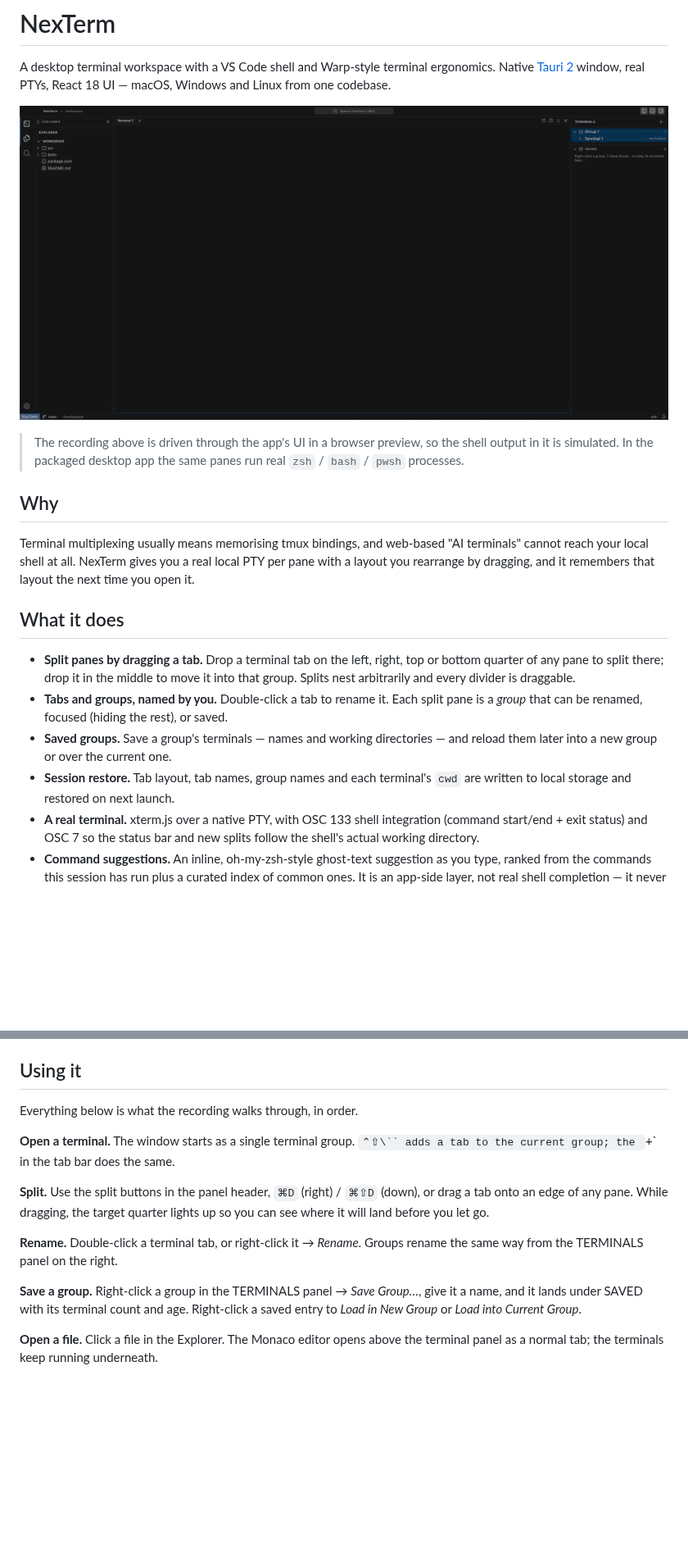
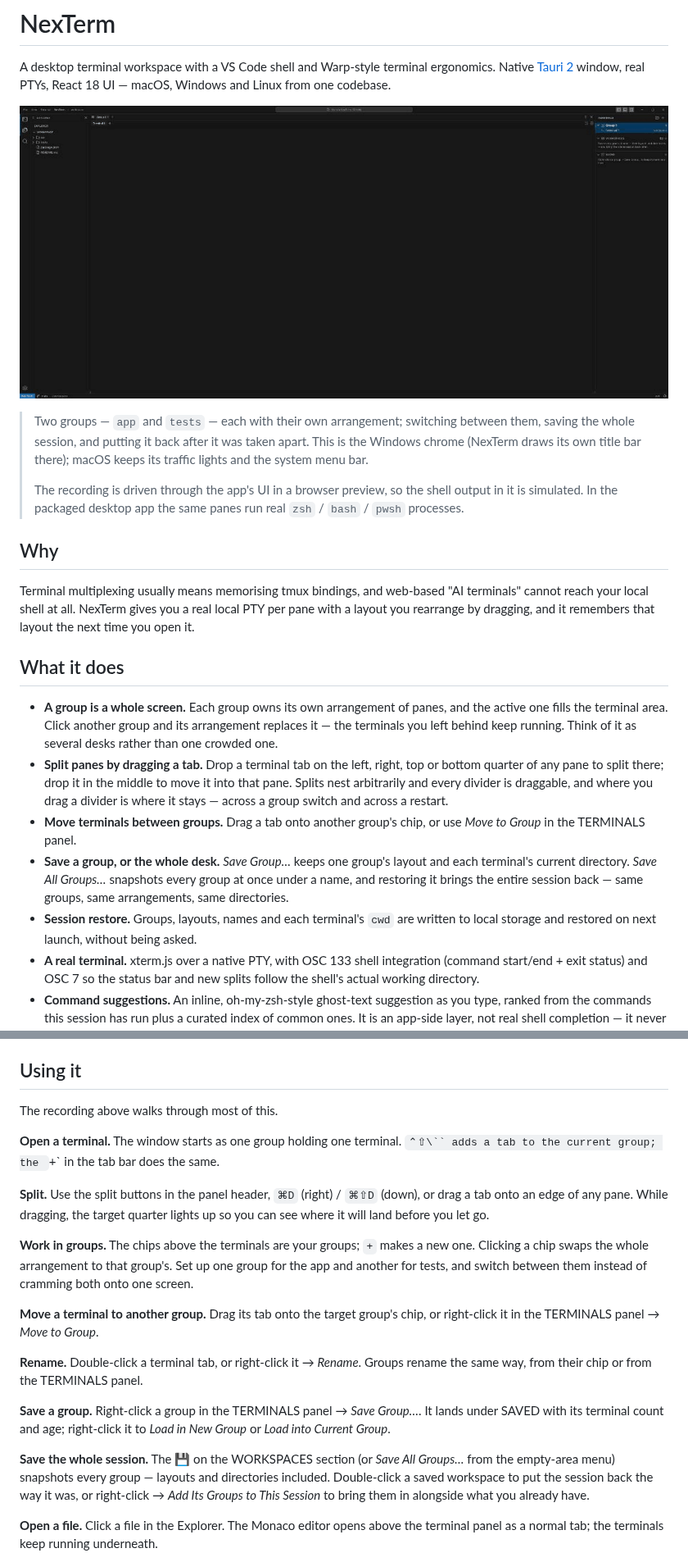
Before and after one commit to xgeekover/nexterm, a Markdown page: README.md, 2 parts joined by grey strips. Shown at 82% size. Drawn GitHub-style; pictures changed too: docs/nexterm-demo.gif; blank space fills up the shorter version.

Commit message:
README and demo for the group model, and bump to 0.1.2
The recording still showed the old model, where every group was on screen at
once — the thing this release replaced. It now walks through two groups with
their own arrangements, switching between them, saving the whole session and
putting it back, and it is recorded with the Windows chrome because that is
where the compact title bar lives.

Co-Authored-By: Claude Opus 5 <noreply@anthropic.com>
Claude-Session: https://claude.ai/code/session_01DF9ABxUdK8vRTQct7mbbKY

```diff
--- a/README.md
+++ b/README.md
@@ -6,9 +6,14 @@ macOS, Windows and Linux from one codebase.
 
 ![NexTerm in use](docs/nexterm-demo.gif)
 
-> The recording above is driven through the app's UI in a browser preview, so the
-> shell output in it is simulated. In the packaged desktop app the same panes run
-> real `zsh` / `bash` / `pwsh` processes.
+> Two groups — `app` and `tests` — each with their own arrangement; switching
+> between them, saving the whole session, and putting it back after it was taken
+> apart. This is the Windows chrome (NexTerm draws its own title bar there);
+> macOS keeps its traffic lights and the system menu bar.
+>
+> The recording is driven through the app's UI in a browser preview, so the shell
+> output in it is simulated. In the packaged desktop app the same panes run real
+> `zsh` / `bash` / `pwsh` processes.
 
 ## Why
 
@@ -19,15 +24,23 @@ that layout the next time you open it.
 
 ## What it does
 
+- **A group is a whole screen.** Each group owns its own arrangement of panes,
+  and the active one fills the terminal area. Click another group and its
+  arrangement replaces it — the terminals you left behind keep running. Think
+  of it as several desks rather than one crowded one.
 - **Split panes by dragging a tab.** Drop a terminal tab on the left, right, top
   or bottom quarter of any pane to split there; drop it in the middle to move it
-  into that group. Splits nest arbitrarily and every divider is draggable.
-- **Tabs and groups, named by you.** Double-click a tab to rename it. Each split
-  pane is a *group* that can be renamed, focused (hiding the rest), or saved.
-- **Saved groups.** Save a group's terminals — names and working directories —
-  and reload them later into a new group or over the current one.
-- **Session restore.** Tab layout, tab names, group names and each terminal's
-  `cwd` are written to local storage and restored on next launch.
+  into that pane. Splits nest arbitrarily and every divider is draggable, and
+  where you drag a divider is where it stays — across a group switch and across
+  a restart.
+- **Move terminals between groups.** Drag a tab onto another group's chip, or
+  use *Move to Group* in the TERMINALS panel.
+- **Save a group, or the whole desk.** *Save Group…* keeps one group's layout
+  and each terminal's current directory. *Save All Groups…* snapshots every
+  group at once under a name, and restoring it brings the entire session back —
+  same groups, same arrangements, same directories.
+- **Session restore.** Groups, layouts, names and each terminal's `cwd` are
+  written to local storage and restored on next launch, without being asked.
 - **A real terminal.** xterm.js over a native PTY, with OSC 133 shell
   integration (command start/end + exit status) and OSC 7 so the status bar and
   new splits follow the shell's actual working directory.
@@ -66,21 +79,35 @@ Silicon. Build one locally with `npm run tauri build -- --target x86_64-apple-da
 
 ## Using it
 
-Everything below is what the recording walks through, in order.
+The recording above walks through most of this.
 
-**Open a terminal.** The window starts as a single terminal group. `⌃⇧\`` adds a
-tab to the current group; the `+` in the tab bar does the same.
+**Open a terminal.** The window starts as one group holding one terminal.
+`⌃⇧\`` adds a tab to the current group; the `+` in the tab bar does the same.
 
 **Split.** Use the split buttons in the panel header, `⌘D` (right) / `⌘⇧D`
 (down), or drag a tab onto an edge of any pane. While dragging, the target
 quarter lights up so you can see where it will land before you let go.
 
+**Work in groups.** The chips above the terminals are your groups; `+` makes a
+new one. Clicking a chip swaps the whole arrangement to that group's. Set up
+one group for the app and another for tests, and switch between them instead of
+cramming both onto one screen.
+
+**Move a terminal to another group.** Drag its tab onto the target group's chip,
+or right-click it in the TERMINALS panel → *Move to Group*.
+
 **Rename.** Double-click a terminal tab, or right-click it → *Rename*. Groups
-rename the same way from the TERMINALS panel on the right.
+rename the same way, from their chip or from the TERMINALS panel.
 
-**Save a group.** Right-click a group in the TERMINALS panel → *Save Group…*,
-give it a name, and it lands under SAVED with its terminal count and age.
-Right-click a saved entry to *Load in New Group* or *Load into Current Group*.
+**Save a group.** Right-click a group in the TERMINALS panel → *Save Group…*.
+It lands under SAVED with its terminal count and age; right-click it to *Load
+in New Group* or *Load into Current Group*.
+
+**Save the whole session.** The 💾 on the WORKSPACES section (or *Save All
+Groups…* from the empty-area menu) snapshots every group — layouts and
+directories included. Double-click a saved workspace to put the session back
+the way it was, or right-click → *Add Its Groups to This Session* to bring them
+in alongside what you already have.
 
 **Open a file.** Click a file in the Explorer. The Monaco editor opens above the
 terminal panel as a normal tab; the terminals keep running underneath.
```
Also changed, not shown: 4 other files.
